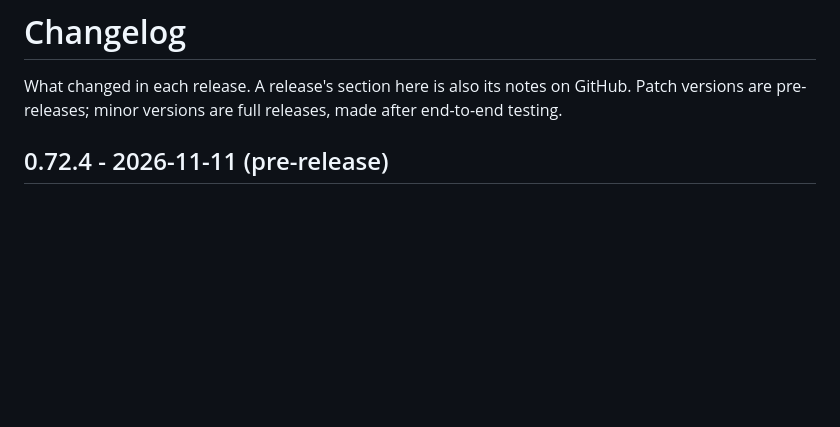
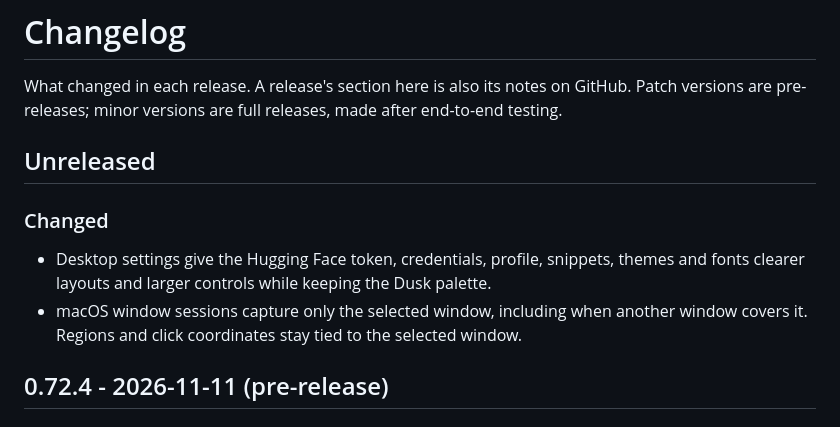
Before and after one commit to DroBov1Tya/dusk_code, a Markdown page: CHANGELOG.md, the part around the change. Drawn GitHub-style; blank space fills up the shorter version.

Commit message:
docs: record settings and window capture changes
Document both local integrations under Unreleased so their visible behavior is recorded before the next release.

```diff
--- a/CHANGELOG.md
+++ b/CHANGELOG.md
@@ -3,6 +3,15 @@
 What changed in each release. A release's section here is also its notes on GitHub.
 Patch versions are pre-releases; minor versions are full releases, made after end-to-end
 testing.
+
+## Unreleased
+
+### Changed
+
+- Desktop settings give the Hugging Face token, credentials, profile, snippets, themes and
+  fonts clearer layouts and larger controls while keeping the Dusk palette.
+- macOS window sessions capture only the selected window, including when another window
+  covers it. Regions and click coordinates stay tied to the selected window.
 
 ## 0.72.4 - 2026-11-11 (pre-release)
 
```
